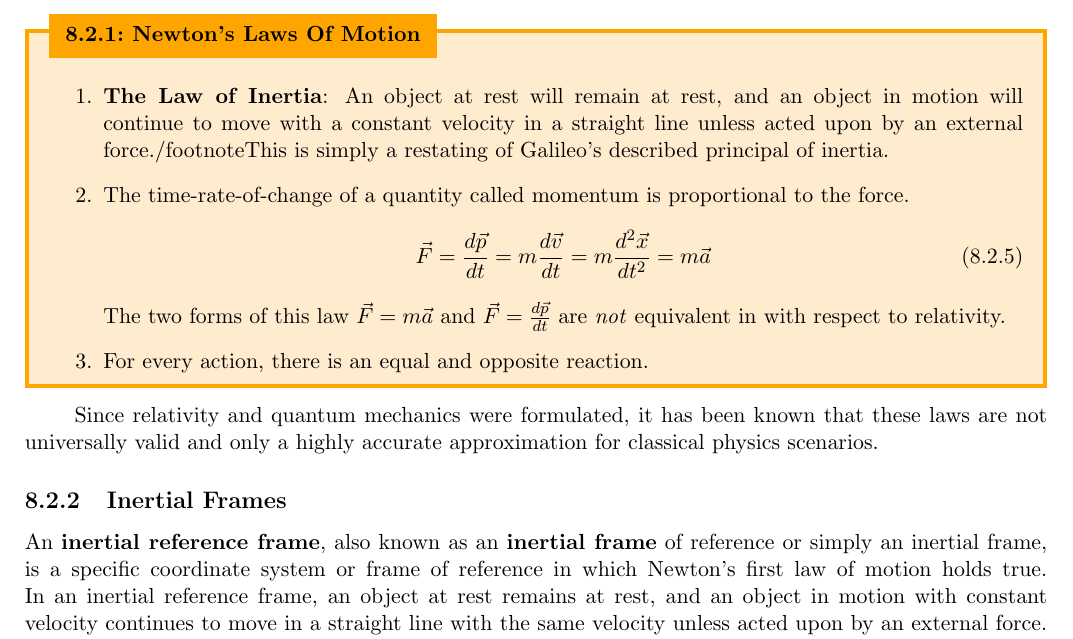
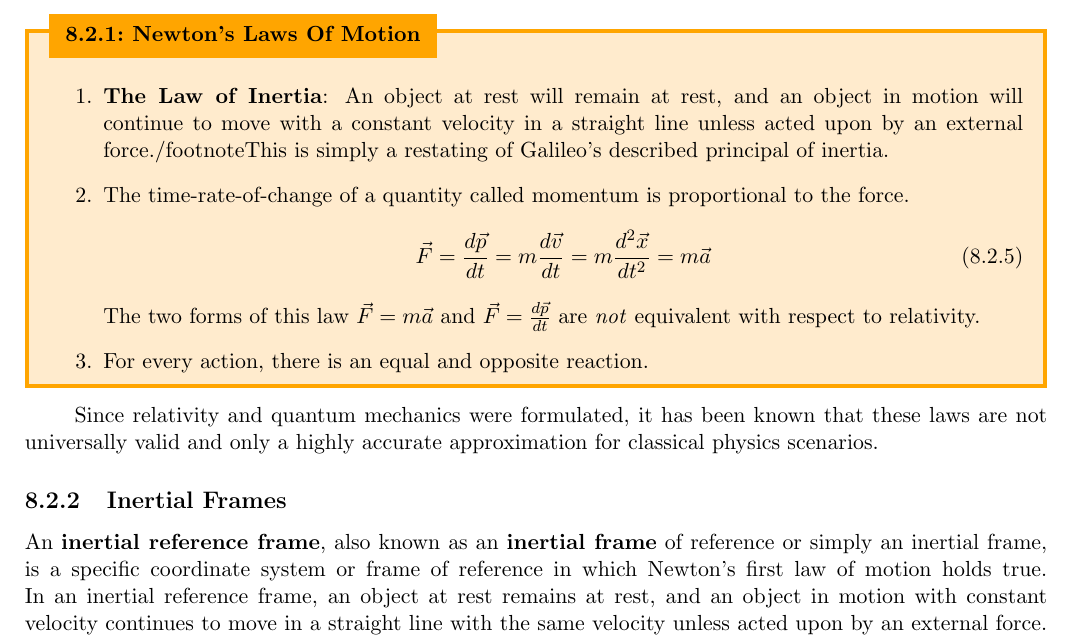
Before and after one commit to torodean/Antonius-Compendium, a LaTeX thesis (Volume I/Compendium.tex, which reads Volume I/chapters/classical_mechanics.tex): part of page 68 of 92, cut so that both start at the same text. Compiled offline with pdfLaTeX.

Commit message:
Update classical_mechanics.tex

```diff
--- a/Volume I/chapters/classical_mechanics.tex
+++ b/Volume I/chapters/classical_mechanics.tex
@@ -103,7 +103,7 @@ Following Galileo's discovery of the principal of \keyword{inertia}, Newton set
 		\begin{align}
 			\vec{F}=\frac{d\vec{p}}{dt} = m\frac{d\vec{v}}{dt} = m\frac{d^2\vec{x}}{dt^2} = m\vec{a} \label{Newton's Second Law}
 		\end{align}
-		The two forms of this law $\vec{F}=m\vec{a}$ and $\vec{F}=\frac{d\vec{p}}{dt}$ are \textit{not} equivalent in with respect to relativity.
+		The two forms of this law $\vec{F}=m\vec{a}$ and $\vec{F}=\frac{d\vec{p}}{dt}$ are \textit{not} equivalent with respect to relativity.
 		\item For every action, there is an equal and opposite reaction.
 	\end{enumerate}
 \end{fancybox}
```
